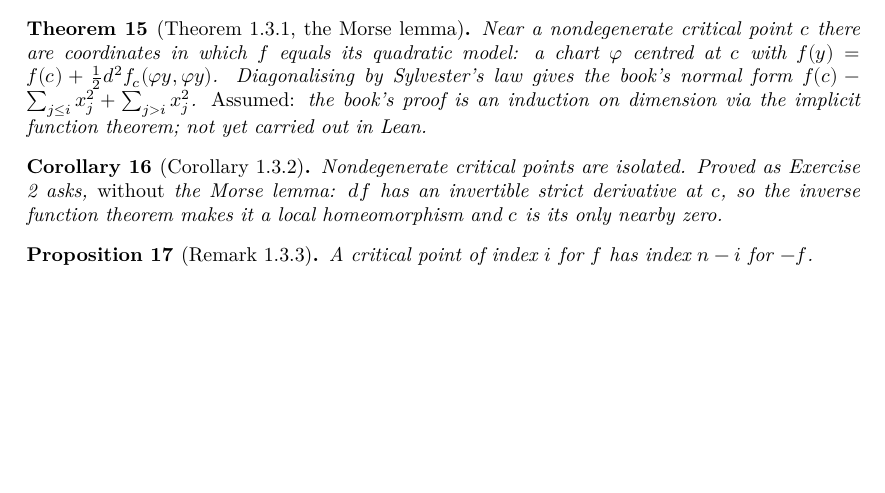
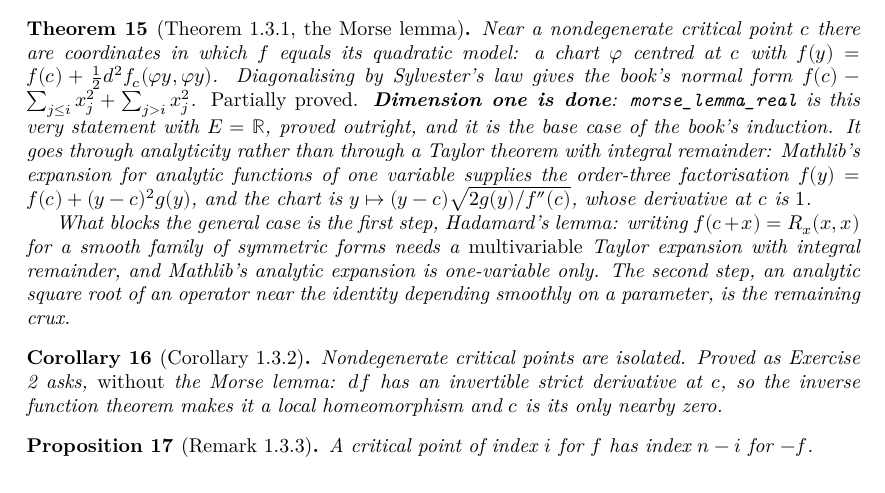
Before and after one commit to t4v1/damian_formalizare, a LaTeX thesis (blueprint/src/print.tex, which reads blueprint/src/content.tex): part of page 6 of 24, cut so that both start at the same text, the shorter picture padded with empty space. Compiled offline with XeLaTeX.

Commit message:
Morse lemma in dimension one, proved in full
morse_lemma itself stays assumed, but morse_lemma_real is that very statement
with E = R -- same hypotheses, same conclusion -- and is proved outright.  It is
the base case of the book's induction.

The route is better than a Taylor theorem with integral remainder: ContDiffAt R
omega gives AnalyticAt, and Mathlib's expansion for analytic functions of one
variable supplies the order-three factorisation f y = f c + (y-c)^2 g y.  The
chart is y |-> (y-c) * sqrt(2 g y / f''(c)), whose radicand is 1 at c, so the
square root is analytic there and the derivative is 1; the inverse function
theorem then produces the chart.

Also adds Hadamard's lemma in one variable and the dictionary between sndFDeriv
and iterated deriv on the line.  All three auxiliary lemmas are fully proved --
the sorry count in the file is unchanged at 2, so no large gap was traded for
several small ones.

What blocks dimension > 1 is recorded precisely: Mathlib's analytic expansion is
one-variable only, so Hadamard's lemma needs a multivariable Taylor with
integral remainder, and the remaining crux is an analytic square root of an
operator near the identity depending smoothly on a parameter.

All 291 blueprint declarations verified.

Co-Authored-By: Claude Fable 5.1 <noreply@anthropic.com>
Claude-Session: https://claude.ai/code/session_01GxEZbneYQWKnH8S2QsYxUw

```diff
--- a/blueprint/src/content.tex
+++ b/blueprint/src/content.tex
@@ -161,7 +161,10 @@
 
 \begin{theorem}[Theorem 1.3.1, the Morse lemma]
   \label{thm:1.3.1}
-  \lean{MorseFloer.Chapter1.morse_lemma}
+  \lean{MorseFloer.Chapter1.morse_lemma,
+        MorseFloer.Chapter1.morse_lemma_real,
+        MorseFloer.Chapter1.morse_lemma_dim_one,
+        MorseFloer.Chapter1.exists_analyticAt_sq_factor}
   \notready
   \uses{def:hessian}
   Near a nondegenerate critical point $c$ there are coordinates in which $f$
@@ -169,8 +172,20 @@
   $f(y) = f(c) + \tfrac12 d^2f_c(\varphi y, \varphi y)$.  Diagonalising by
   Sylvester's law gives the book's normal form
   $f(c) - \sum_{j\le i} x_j^2 + \sum_{j>i} x_j^2$.
-  \emph{Assumed:} the book's proof is an induction on dimension via the implicit
-  function theorem; not yet carried out in Lean.
+  \emph{Partially proved.}  \textbf{Dimension one is done}:
+  \texttt{morse\_lemma\_real} is this very statement with $E = \mathbb{R}$,
+  proved outright, and it is the base case of the book's induction.  It goes
+  through analyticity rather than through a Taylor theorem with integral
+  remainder: Mathlib's expansion for analytic functions of one variable supplies
+  the order-three factorisation $f(y) = f(c) + (y-c)^2 g(y)$, and the chart is
+  $y \mapsto (y-c)\sqrt{2g(y)/f''(c)}$, whose derivative at $c$ is $1$.
+
+  What blocks the general case is the first step, Hadamard's lemma: writing
+  $f(c+x) = R_x(x,x)$ for a smooth family of symmetric forms needs a
+  \emph{multivariable} Taylor expansion with integral remainder, and Mathlib's
+  analytic expansion is one-variable only.  The second step, an analytic square
+  root of an operator near the identity depending smoothly on a parameter, is
+  the remaining crux.
 \end{theorem}
 
 \begin{corollary}[Corollary 1.3.2]
```
Also changed, not shown: CLAUDE.md (+1 -1 lines), 1 other file.
